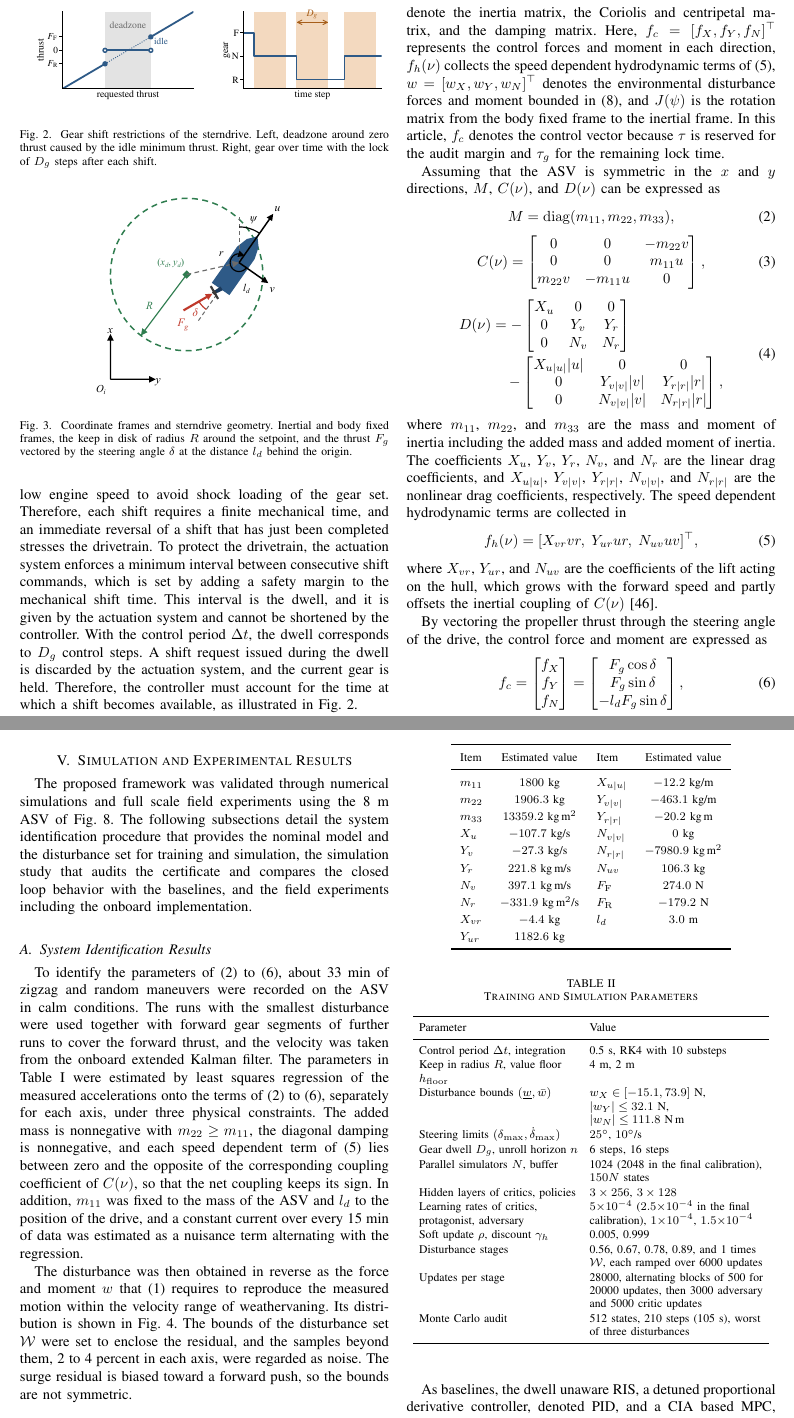
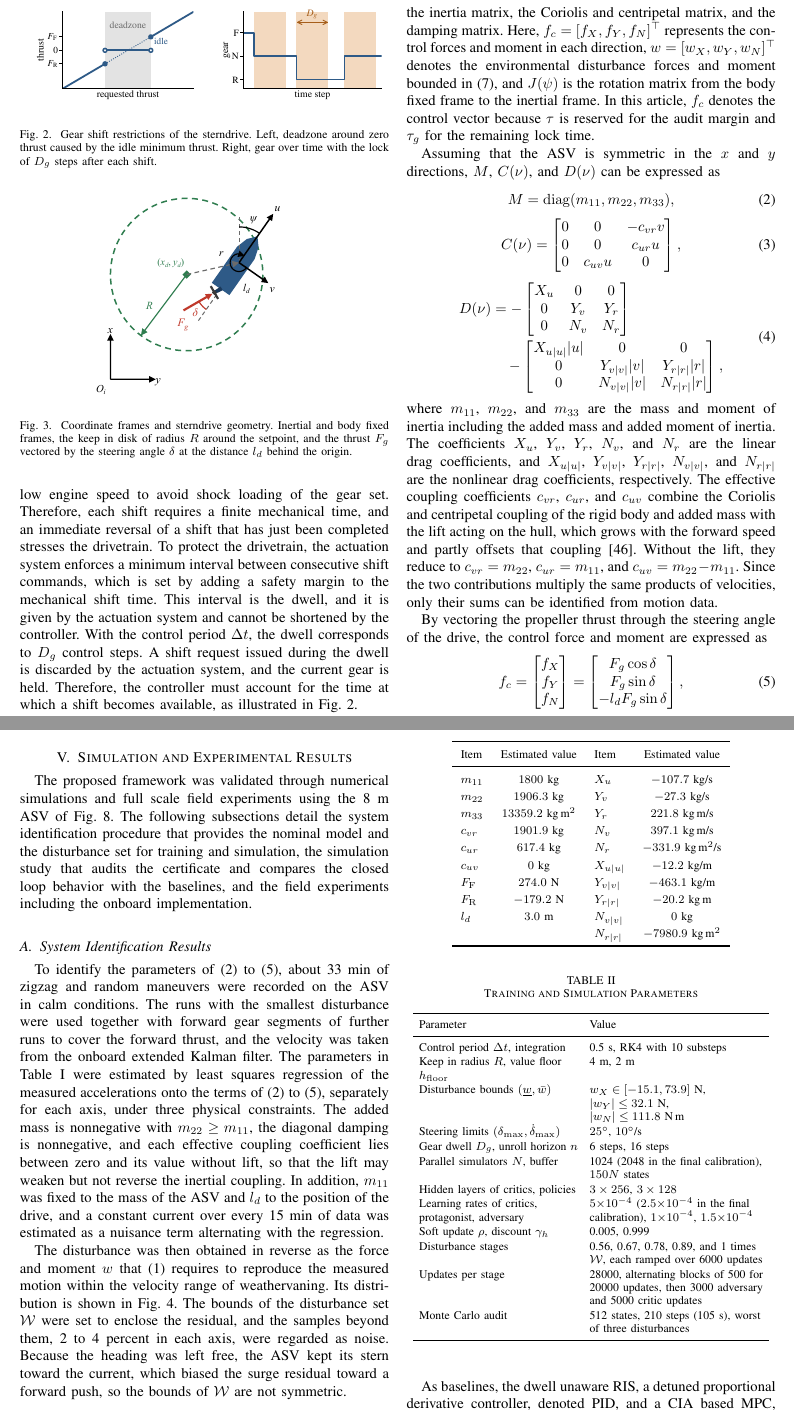
Before and after one commit to rapter-turtle/dwell-ris, a LaTeX paper (main.tex): two parts of pages 3 and 6 of 12, joined at a grey line, cut so that both start at the same text. Compiled offline with pdfLaTeX; a missing font is replaced by an installed copy or a similar font; a LaTeX package or settings file that is missing is left out.

Commit message:
결합 항을 C(nu)의 유효 결합 계수로 통합, surge 외란 치우침의 원인 명시
- II-B: f_h(nu) 삭제, C(nu)를 c_vr, c_ur, c_uv로 정의 (관성 결합과 선체 양력은 같은 속도 곱에 붙어 합만 식별됨)
- Table I: X_vr, Y_ur, N_uv 대신 c_vr 1901.9, c_ur 617.4, c_uv 0 kg (README2 값 그대로, 동역학 변화 없음)
- V-A: 제약을 유효 결합 계수 기준으로 서술, heading이 자유로워 선미가 조류를 향해 surge 외란이 앞쪽으로 치우친다고 명시 (데이터로 확인, 외란 표본의 98%에서 선미 쪽 조류)

Co-Authored-By: Claude Opus 5.5 <noreply@anthropic.com>

```diff
--- a/main.tex
+++ b/main.tex
@@ -139,7 +139,7 @@ M\dot{\nu} + C(\nu)\nu + D(\nu)\nu &= f_c + f_h(\nu) + w, \\
 J(\psi) &= \begin{bmatrix} \cos\psi & -\sin\psi & 0 \\ \sin\psi & \cos\psi & 0 \\ 0 & 0 & 1 \end{bmatrix},
 \end{align}
 \end{subequations}
-where $\nu = [u, v, r]^\top$ and $\eta = [x, y, \psi]^\top$ are the velocity and position vectors, respectively, and $M$, $C(\nu)$, and $D(\nu)$ denote the inertia matrix, the Coriolis and centripetal matrix, and the damping matrix. Here, $f_c = [f_X, f_Y, f_N]^\top$ represents the control forces and moment in each direction, $f_h(\nu)$ collects the speed dependent hydrodynamic terms of \eqref{eq_fh}, $w = [w_X, w_Y, w_N]^\top$ denotes the environmental disturbance forces and moment bounded in \eqref{eq_wbox}, and $J(\psi)$ is the rotation matrix from the body fixed frame to the inertial frame. In this article, $f_c$ denotes the control vector because $\tau$ is reserved for the audit margin and $\tau_g$ for the remaining lock time.
+where $\nu = [u, v, r]^\top$ and $\eta = [x, y, \psi]^\top$ are the velocity and position vectors, respectively, and $M$, $C(\nu)$, and $D(\nu)$ denote the inertia matrix, the Coriolis and centripetal matrix, and the damping matrix. Here, $f_c = [f_X, f_Y, f_N]^\top$ represents the control forces and moment in each direction, $w = [w_X, w_Y, w_N]^\top$ denotes the environmental disturbance forces and moment bounded in \eqref{eq_wbox}, and $J(\psi)$ is the rotation matrix from the body fixed frame to the inertial frame. In this article, $f_c$ denotes the control vector because $\tau$ is reserved for the audit margin and $\tau_g$ for the remaining lock time.
 
 Assuming that the ASV is symmetric in the $x$ and $y$ directions, $M$, $C(\nu)$, and $D(\nu)$ can be expressed as
 \begin{equation}
@@ -147,7 +147,7 @@ M = \operatorname{diag}(m_{11}, m_{22}, m_{33}),
 \label{eq_mass}
 \end{equation}
 \begin{equation}
-C(\nu) = \begin{bmatrix} 0 & 0 & -m_{22} v \\ 0 & 0 & m_{11} u \\ m_{22} v & -m_{11} u & 0 \end{bmatrix},
+C(\nu) = \begin{bmatrix} 0 & 0 & -c_{vr} v \\ 0 & 0 & c_{ur} u \\ 0 & c_{uv} u & 0 \end{bmatrix},
 \label{eq_coriolis}
 \end{equation}
 \begin{equation}
@@ -157,12 +157,7 @@ D(\nu) &= -\begin{bmatrix} X_u & 0 & 0 \\ 0 & Y_v & Y_r \\ 0 & N_v & N_r \end{bm
 \end{aligned}
 \label{eq_damping}
 \end{equation}
-where $m_{11}$, $m_{22}$, and $m_{33}$ are the mass and moment of inertia including the added mass and added moment of inertia. The coefficients $X_u$, $Y_v$, $Y_r$, $N_v$, and $N_r$ are the linear drag coefficients, and $X_{u|u|}$, $Y_{v|v|}$, $Y_{r|r|}$, $N_{v|v|}$, and $N_{r|r|}$ are the nonlinear drag coefficients, respectively. The speed dependent hydrodynamic terms are collected in
-\begin{equation}
-f_h(\nu) = [X_{vr} v r,\; Y_{ur} u r,\; N_{uv} u v]^\top,
-\label{eq_fh}
-\end{equation}
-where $X_{vr}$, $Y_{ur}$, and $N_{uv}$ are the coefficients of the lift acting on the hull, which grows with the forward speed and partly offsets the inertial coupling of $C(\nu)$ \cite{fossen2011}.
+where $m_{11}$, $m_{22}$, and $m_{33}$ are the mass and moment of inertia including the added mass and added moment of inertia. The coefficients $X_u$, $Y_v$, $Y_r$, $N_v$, and $N_r$ are the linear drag coefficients, and $X_{u|u|}$, $Y_{v|v|}$, $Y_{r|r|}$, $N_{v|v|}$, and $N_{r|r|}$ are the nonlinear drag coefficients, respectively. The effective coupling coefficients $c_{vr}$, $c_{ur}$, and $c_{uv}$ combine the Coriolis and centripetal coupling of the rigid body and added mass with the lift acting on the hull, which grows with the forward speed and partly offsets that coupling \cite{fossen2011}. Without the lift, they reduce to $c_{vr} = m_{22}$, $c_{ur} = m_{11}$, and $c_{uv} = m_{22} - m_{11}$. Since the two contributions multiply the same products of velocities, only their sums can be identified from motion data.
 
 By vectoring the propeller thrust through the steering angle of the drive, the control force and moment are expressed as
 \begin{equation}
@@ -330,9 +325,9 @@ The proposed framework was validated through numerical simulations and full scal
 % \end{subequations}
 % where $N$ is the number of data samples, $W$ is the state weight matrix, $\bar{\bm{x}}$ and $\bar{\bm{u}}$ are the state and control input of the experimental data, respectively, $f_d$ is the discretization of \eqref{eq_complete} over the sampling time of the dataset, and $\bm{x}_{\mathrm{init}}$ is the initial state. The identification data, the sequential procedure, and the resulting parameter values are reported in Section~\ref{sec_si_results}.
 % ---- end of kept block ----
-To identify the parameters of \eqref{eq_mass} to \eqref{eq_force}, about 33 min of zigzag and random maneuvers were recorded on the ASV in calm conditions. The runs with the smallest disturbance were used together with forward gear segments of further runs to cover the forward thrust, and the velocity was taken from the onboard extended Kalman filter. The parameters in Table~\ref{tab_si} were estimated by least squares regression of the measured accelerations onto the terms of \eqref{eq_mass} to \eqref{eq_force}, separately for each axis, under three physical constraints. The added mass is nonnegative with $m_{22} \ge m_{11}$, the diagonal damping is nonnegative, and each speed dependent term of \eqref{eq_fh} lies between zero and the opposite of the corresponding coupling coefficient of $C(\nu)$, so that the net coupling keeps its sign. In addition, $m_{11}$ was fixed to the mass of the ASV and $l_d$ to the position of the drive, and a constant current over every 15 min of data was estimated as a nuisance term alternating with the regression.
+To identify the parameters of \eqref{eq_mass} to \eqref{eq_force}, about 33 min of zigzag and random maneuvers were recorded on the ASV in calm conditions. The runs with the smallest disturbance were used together with forward gear segments of further runs to cover the forward thrust, and the velocity was taken from the onboard extended Kalman filter. The parameters in Table~\ref{tab_si} were estimated by least squares regression of the measured accelerations onto the terms of \eqref{eq_mass} to \eqref{eq_force}, separately for each axis, under three physical constraints. The added mass is nonnegative with $m_{22} \ge m_{11}$, the diagonal damping is nonnegative, and each effective coupling coefficient lies between zero and its value without lift, so that the lift may weaken but not reverse the inertial coupling. In addition, $m_{11}$ was fixed to the mass of the ASV and $l_d$ to the position of the drive, and a constant current over every 15 min of data was estimated as a nuisance term alternating with the regression.
 
-The disturbance was then obtained in reverse as the force and moment $w$ that \eqref{eq_model} requires to reproduce the measured motion within the velocity range of weathervaning. Its distribution is shown in Fig.~\ref{fig_si}. The bounds of the disturbance set $\calW$ were set to enclose the residual, and the samples beyond them, 2 to 4 percent in each axis, were regarded as noise. The surge residual is biased toward a forward push, so the bounds are not symmetric.
+The disturbance was then obtained in reverse as the force and moment $w$ that \eqref{eq_model} requires to reproduce the measured motion within the velocity range of weathervaning. Its distribution is shown in Fig.~\ref{fig_si}. The bounds of the disturbance set $\calW$ were set to enclose the residual, and the samples beyond them, 2 to 4 percent in each axis, were regarded as noise. Because the heading was left free, the ASV kept its stern toward the current, which biased the surge residual toward a forward push, so the bounds of $\calW$ are not symmetric.
 
 \begin{figure}[!t]
 \centering
@@ -351,16 +346,16 @@ The disturbance was then obtained in reverse as the force and moment $w$ that \e
 \toprule
 Item & Estimated value & Item & Estimated value \\
 \midrule
-$m_{11}$ & $1800$~kg & $X_{u|u|}$ & $-12.2$~kg/m \\
-$m_{22}$ & $1906.3$~kg & $Y_{v|v|}$ & $-463.1$~kg/m \\
-$m_{33}$ & $13359.2$~kg\,m$^2$ & $Y_{r|r|}$ & $-20.2$~kg\,m \\
-$X_u$ & $-107.7$~kg/s & $N_{v|v|}$ & $0$~kg \\
-$Y_v$ & $-27.3$~kg/s & $N_{r|r|}$ & $-7980.9$~kg\,m$^2$ \\
-$Y_r$ & $221.8$~kg\,m/s & $N_{uv}$ & $106.3$~kg \\
-$N_v$ & $397.1$~kg\,m/s & $F_{\gF}$ & $274.0$~N \\
-$N_r$ & $-331.9$~kg\,m$^2$/s & $F_{\gR}$ & $-179.2$~N \\
-$X_{vr}$ & $-4.4$~kg & $l_d$ & $3.0$~m \\
-$Y_{ur}$ & $1182.6$~kg & & \\
+$m_{11}$ & $1800$~kg & $X_u$ & $-107.7$~kg/s \\
+$m_{22}$ & $1906.3$~kg & $Y_v$ & $-27.3$~kg/s \\
+$m_{33}$ & $13359.2$~kg\,m$^2$ & $Y_r$ & $221.8$~kg\,m/s \\
+$c_{vr}$ & $1901.9$~kg & $N_v$ & $397.1$~kg\,m/s \\
+$c_{ur}$ & $617.4$~kg & $N_r$ & $-331.9$~kg\,m$^2$/s \\
+$c_{uv}$ & $0$~kg & $X_{u|u|}$ & $-12.2$~kg/m \\
+$F_{\gF}$ & $274.0$~N & $Y_{v|v|}$ & $-463.1$~kg/m \\
+$F_{\gR}$ & $-179.2$~N & $Y_{r|r|}$ & $-20.2$~kg\,m \\
+$l_d$ & $3.0$~m & $N_{v|v|}$ & $0$~kg \\
+ & & $N_{r|r|}$ & $-7980.9$~kg\,m$^2$ \\
 \bottomrule
 \end{tabular}
 \end{table}
```
Also changed, not shown: main.tex (2 more changed lines).
